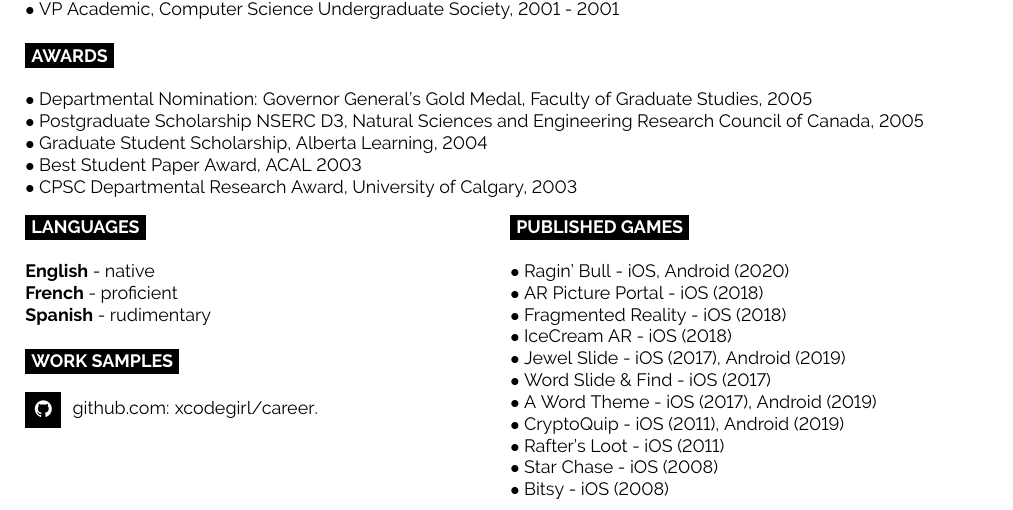
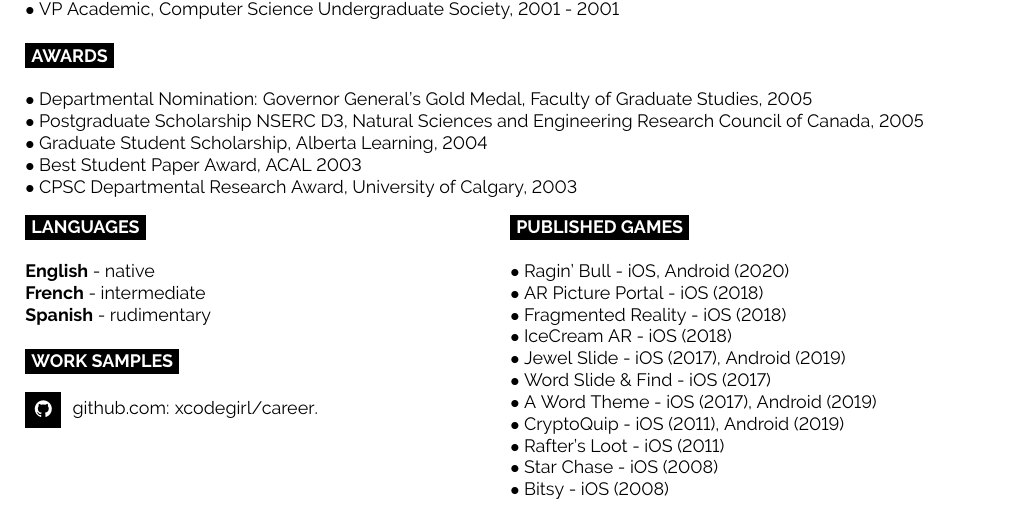
Before and after one commit to xcodegirl/career, a LaTeX CV (latex/jhoar-cv.tex): part of page 2 of 2, cut so that both start at the same text. Compiled offline with pdfLaTeX.

Commit message:
update french language

```diff
--- a/latex/jhoar-cv.tex
+++ b/latex/jhoar-cv.tex
@@ -170,7 +170,7 @@ $\bullet$ Departmental Nomination: Governor General's Gold Medal, Faculty of Gra
 	\cvsect{Languages}
 
 	\textbf{English} - native\\
-	\textbf{French} - proficient\\
+	\textbf{French} - intermediate\\
 	\textbf{Spanish} - rudimentary
 
 \cvsect{Work Samples}
```
